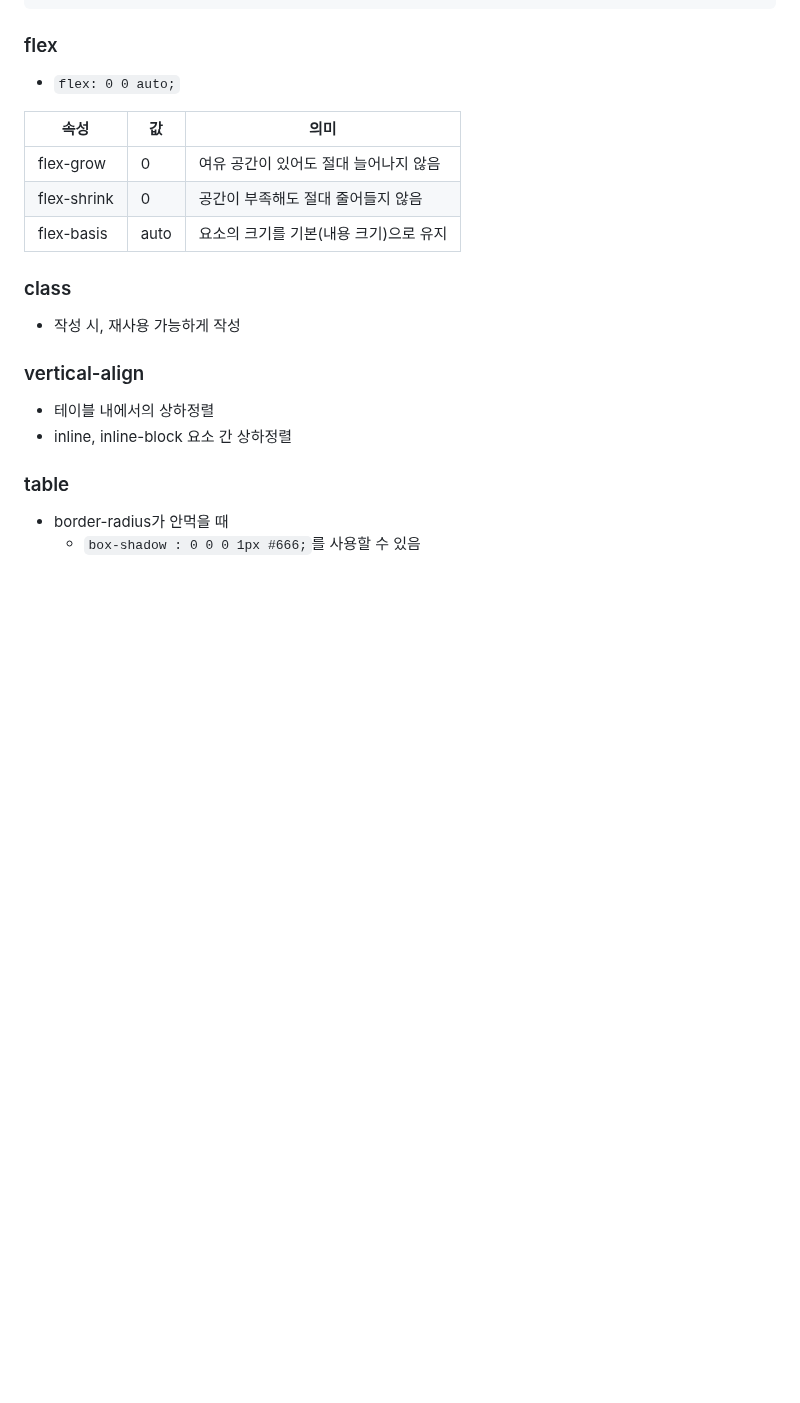
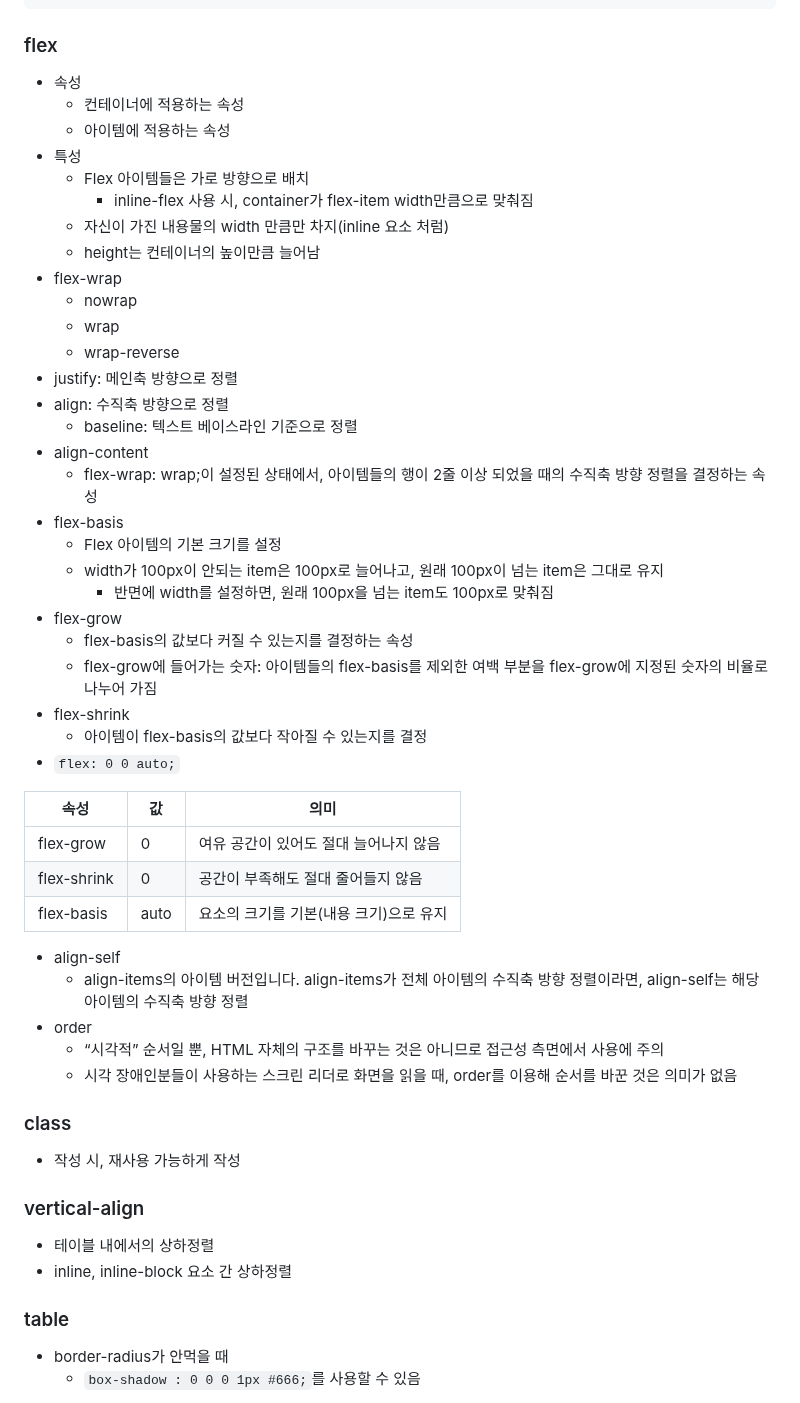
Before and after one commit to HJ0216/TIL, a Markdown page: CSS.md, the part around the change. Drawn GitHub-style; blank space fills up the shorter version.

Commit message:
📝Docs: CSS 내용 추가
- flex

````diff
--- a/CSS.md
+++ b/CSS.md
@@ -208,6 +208,32 @@ https://github.com/necolas/normalize.css/blob/master/normalize.css
 ```
 
 ### flex
+* 속성
+  * 컨테이너에 적용하는 속성
+  * 아이템에 적용하는 속성
+* 특성
+  * Flex 아이템들은 가로 방향으로 배치
+    * inline-flex 사용 시, container가 flex-item width만큼으로 맞춰짐
+  * 자신이 가진 내용물의 width 만큼만 차지(inline 요소 처럼)
+  * height는 컨테이너의 높이만큼 늘어남
+* flex-wrap
+  * nowrap
+  * wrap
+  * wrap-reverse
+* justify: 메인축 방향으로 정렬
+* align: 수직축 방향으로 정렬
+  * baseline: 텍스트 베이스라인 기준으로 정렬
+* align-content
+  * flex-wrap: wrap;이 설정된 상태에서, 아이템들의 행이 2줄 이상 되었을 때의 수직축 방향 정렬을 결정하는 속성
+* flex-basis
+  * Flex 아이템의 기본 크기를 설정
+  * width가 100px이 안되는 item은 100px로 늘어나고, 원래 100px이 넘는 item은 그대로 유지
+    * 반면에 width를 설정하면, 원래 100px을 넘는 item도 100px로 맞춰짐
+* flex-grow
+  * flex-basis의 값보다 커질 수 있는지를 결정하는 속성
+  * flex-grow에 들어가는 숫자: 아이템들의 flex-basis를 제외한 여백 부분을 flex-grow에 지정된 숫자의 비율로 나누어 가짐
+* flex-shrink
+  * 아이템이 flex-basis의 값보다 작아질 수 있는지를 결정
 * `flex: 0 0 auto;`
 
 | 속성         | 값   | 의미                    |
@@ -215,6 +241,12 @@ https://github.com/necolas/normalize.css/blob/master/normalize.css
 | flex-grow   | 0    | 여유 공간이 있어도 절대 늘어나지 않음  |
 | flex-shrink | 0    | 공간이 부족해도 절대 줄어들지 않음    |
 | flex-basis  | auto | 요소의 크기를 기본(내용 크기)으로 유지 |
+
+* align-self
+  * align-items의 아이템 버전입니다. align-items가 전체 아이템의 수직축 방향 정렬이라면, align-self는 해당 아이템의 수직축 방향 정렬
+* order
+  *  “시각적” 순서일 뿐, HTML 자체의 구조를 바꾸는 것은 아니므로 접근성 측면에서 사용에 주의
+  * 시각 장애인분들이 사용하는 스크린 리더로 화면을 읽을 때, order를 이용해 순서를 바꾼 것은 의미가 없음
 
 ### class
 * 작성 시, 재사용 가능하게 작성
````
